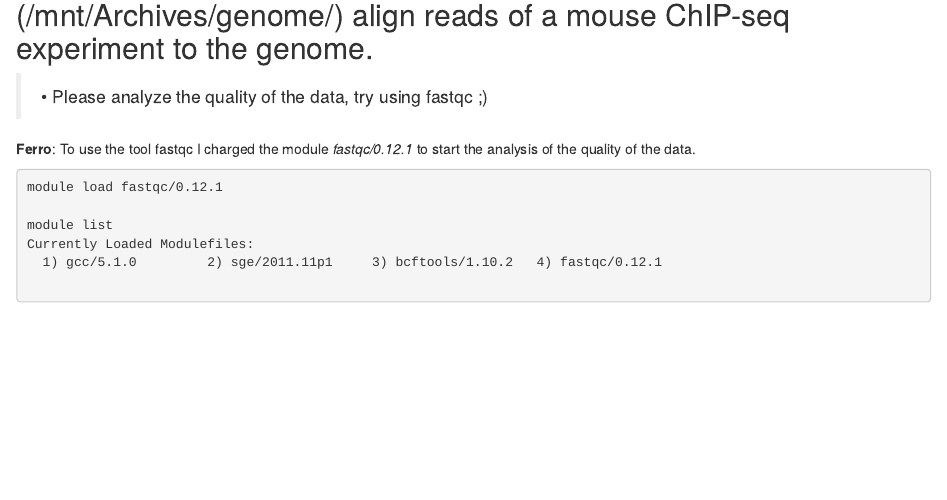
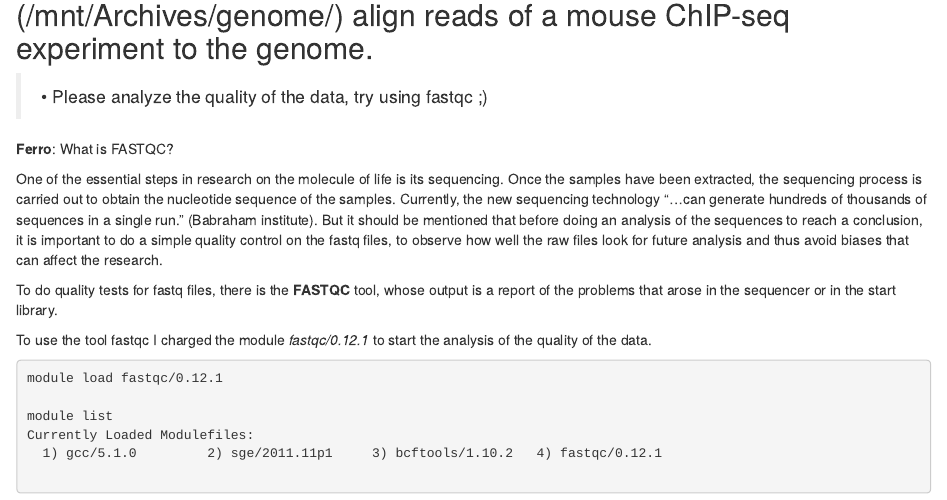
Before and after one commit to 3Codon/3Codon.github.io, an R Markdown document (content/post/ale_tarea_02/index.Rmd): the page in a window 1100 px wide, from 990 px down. Rendered offline with R 4.5, knitr and Pandoc, with nearby package versions.

Commit message:
Actualizo archivo
actualizo el archivo

````diff
--- a/content/post/ale_tarea_02/index.Rmd
+++ b/content/post/ale_tarea_02/index.Rmd
@@ -62,6 +62,12 @@ SRR576933.3	0	NC_000913.2	1572373	60	36M	*	0	0	AGTGCGATGCCGTTCACCCGGTTTTCTTTATCA
 > • Please analyze the quality of the data, try using fastqc ;)
 
 **Ferro**:
+What is FASTQC?
+
+One of the essential steps in research on the molecule of life is its sequencing. Once the samples have been extracted, the sequencing process is carried out to obtain the nucleotide sequence of the samples. Currently, the new sequencing technology "...can generate hundreds of thousands of sequences in a single run." (Babraham institute). But it should be mentioned that before doing an analysis of the sequences to reach a conclusion, it is important to do a simple quality control on the fastq files, to observe how well the raw files look for future analysis and thus avoid biases that can affect the research.
+
+To do quality tests for fastq files, there is the **FASTQC** tool, whose output is a report of the problems that arose in the sequencer or in the start library.
+
 To use the tool fastqc I charged the module *fastqc/0.12.1* to start the analysis of the quality of the data.
 
 ```{bash, eval = F}
````
